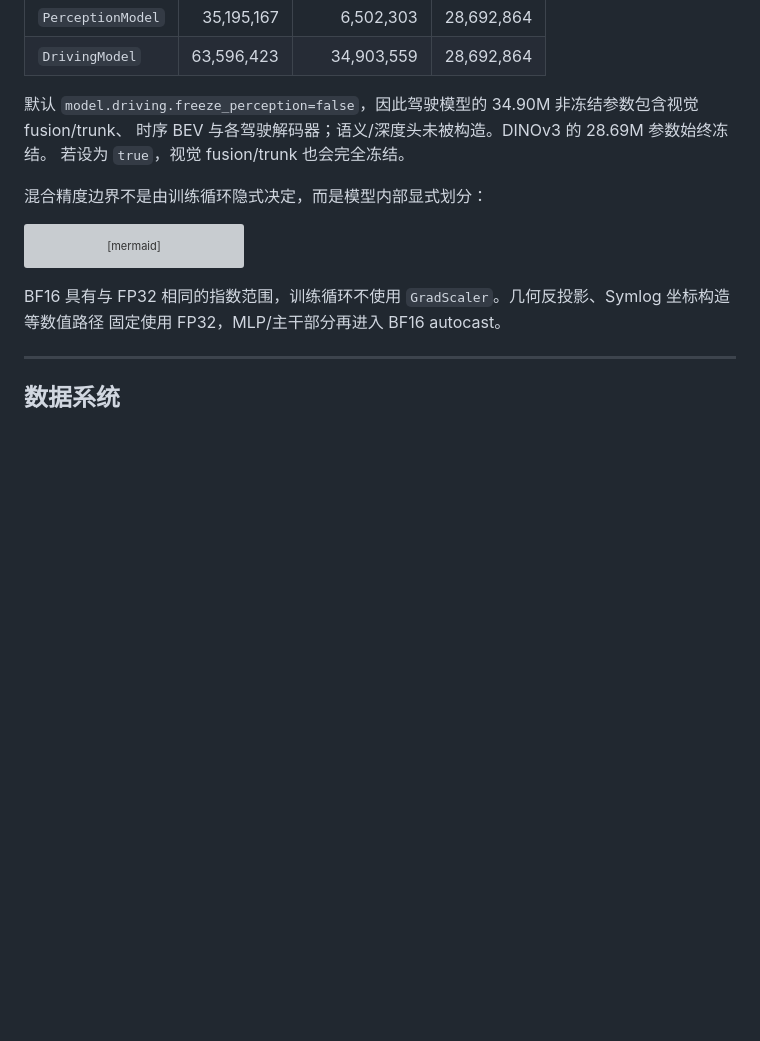
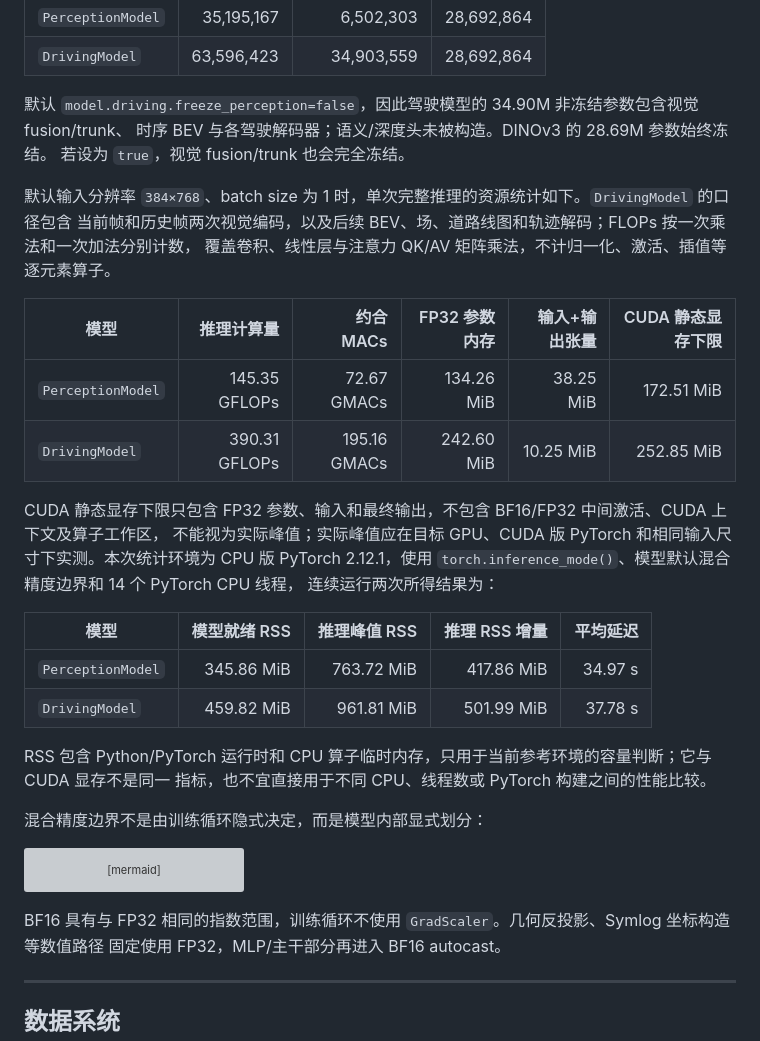
Before and after one commit to ByteDriveTeam/ByteDrive-Toy, a Markdown page: README.md, the part around the change. GitHub-like rendering; blank space fills up the shorter version; grey boxes are pictures that could not be loaded.

Commit message:
添加详细参数

```diff
--- a/README.md
+++ b/README.md
@@ -432,6 +432,28 @@ flowchart TB
 默认 `model.driving.freeze_perception=false`，因此驾驶模型的 34.90M 非冻结参数包含视觉 fusion/trunk、
 时序 BEV 与各驾驶解码器；语义/深度头未被构造。DINOv3 的 28.69M 参数始终冻结。
 若设为 `true`，视觉 fusion/trunk 也会完全冻结。
+
+默认输入分辨率 `384×768`、batch size 为 1 时，单次完整推理的资源统计如下。`DrivingModel` 的口径包含
+当前帧和历史帧两次视觉编码，以及后续 BEV、场、道路线图和轨迹解码；FLOPs 按一次乘法和一次加法分别计数，
+覆盖卷积、线性层与注意力 QK/AV 矩阵乘法，不计归一化、激活、插值等逐元素算子。
+
+| 模型 | 推理计算量 | 约合 MACs | FP32 参数内存 | 输入+输出张量 | CUDA 静态显存下限 |
+| --- | ---: | ---: | ---: | ---: | ---: |
+| `PerceptionModel` | 145.35 GFLOPs | 72.67 GMACs | 134.26 MiB | 38.25 MiB | 172.51 MiB |
+| `DrivingModel` | 390.31 GFLOPs | 195.16 GMACs | 242.60 MiB | 10.25 MiB | 252.85 MiB |
+
+CUDA 静态显存下限只包含 FP32 参数、输入和最终输出，不包含 BF16/FP32 中间激活、CUDA 上下文及算子工作区，
+不能视为实际峰值；实际峰值应在目标 GPU、CUDA 版 PyTorch 和相同输入尺寸下实测。本次统计环境为
+CPU 版 PyTorch 2.12.1，使用 `torch.inference_mode()`、模型默认混合精度边界和 14 个 PyTorch CPU 线程，
+连续运行两次所得结果为：
+
+| 模型 | 模型就绪 RSS | 推理峰值 RSS | 推理 RSS 增量 | 平均延迟 |
+| --- | ---: | ---: | ---: | ---: |
+| `PerceptionModel` | 345.86 MiB | 763.72 MiB | 417.86 MiB | 34.97 s |
+| `DrivingModel` | 459.82 MiB | 961.81 MiB | 501.99 MiB | 37.78 s |
+
+RSS 包含 Python/PyTorch 运行时和 CPU 算子临时内存，只用于当前参考环境的容量判断；它与 CUDA 显存不是同一
+指标，也不宜直接用于不同 CPU、线程数或 PyTorch 构建之间的性能比较。
 
 混合精度边界不是由训练循环隐式决定，而是模型内部显式划分：
 
```
